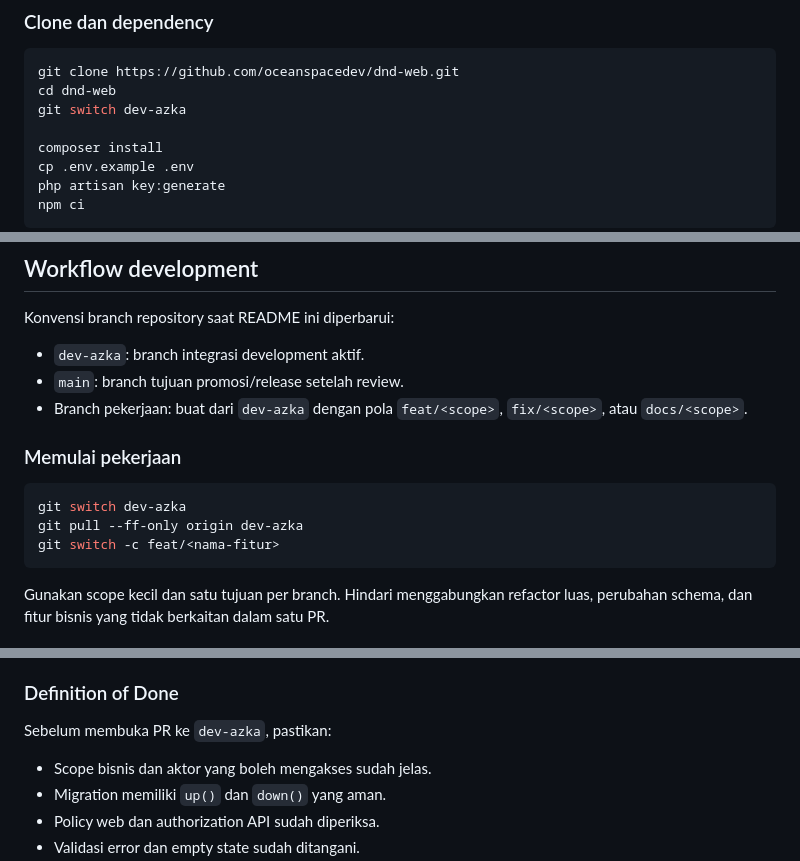
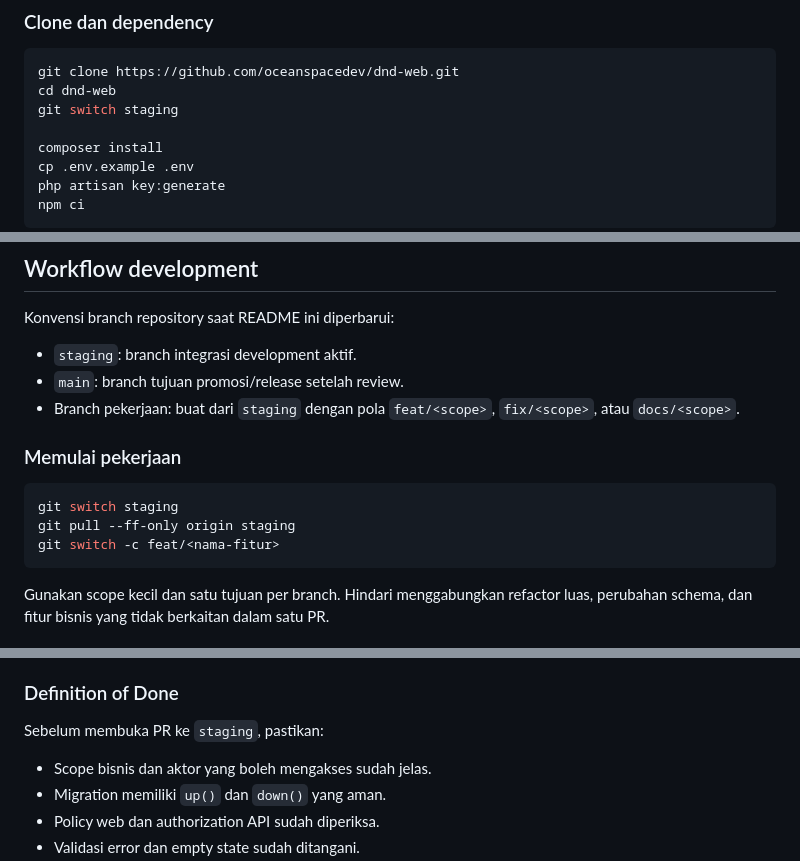
Before and after one commit to oceanspacedev/dnd-web, a Markdown page: README.md, 3 parts joined by grey strips. GitHub-like rendering.

Commit message:
Replace leftover dev-azka workflow docs with staging.

````diff
--- a/README.md
+++ b/README.md
@@ -312,7 +312,7 @@ SMTP, WhatsApp gateway, dan OpenAI bersifat opsional untuk development dasar.
 ```bash
 git clone https://github.com/oceanspacedev/dnd-web.git
 cd dnd-web
-git switch dev-azka
+git switch staging
 
 composer install
 cp .env.example .env
@@ -552,15 +552,15 @@ Jangan menjalankan `kpi:clean-duplicates` tanpa `--dry-run` sebelum backup dan r
 
 Konvensi branch repository saat README ini diperbarui:
 
-- `dev-azka`: branch integrasi development aktif.
+- `staging`: branch integrasi development aktif.
 - `main`: branch tujuan promosi/release setelah review.
-- Branch pekerjaan: buat dari `dev-azka` dengan pola `feat/<scope>`, `fix/<scope>`, atau `docs/<scope>`.
+- Branch pekerjaan: buat dari `staging` dengan pola `feat/<scope>`, `fix/<scope>`, atau `docs/<scope>`.
 
 ### Memulai pekerjaan
 
 ```bash
-git switch dev-azka
-git pull --ff-only origin dev-azka
+git switch staging
+git pull --ff-only origin staging
 git switch -c feat/<nama-fitur>
 ```
 
@@ -593,7 +593,7 @@ Gunakan scope kecil dan satu tujuan per branch. Hindari menggabungkan refactor l
 
 ### Definition of Done
 
-Sebelum membuka PR ke `dev-azka`, pastikan:
+Sebelum membuka PR ke `staging`, pastikan:
 
 - Scope bisnis dan aktor yang boleh mengakses sudah jelas.
 - Migration memiliki `up()` dan `down()` yang aman.
````
Also changed, not shown: other parts of README.md (+4 -4 lines).
